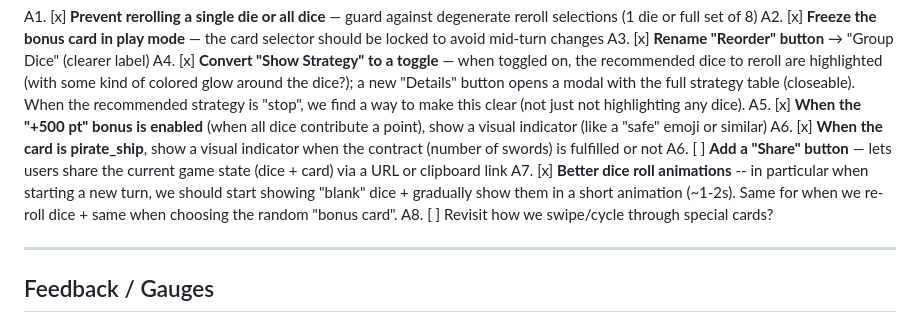
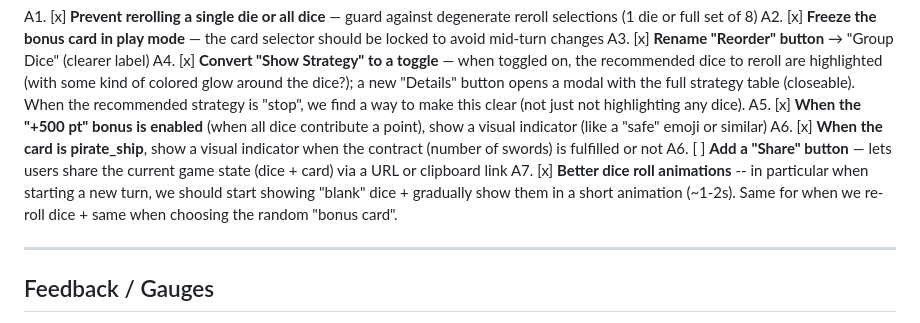
Before and after one commit to supitalp/millesabords, a Markdown page: TODO.md, the part around one of its changes. Rendered like a GitHub page.

Commit message:
docs: Update TODO

```diff
--- a/TODO.md
+++ b/TODO.md
@@ -14,7 +14,6 @@ A5. [x] **When the "+500 pt" bonus is enabled** (when all dice contribute a poin
 A6. [x] **When the card is pirate_ship**, show a visual indicator when the contract (number of swords) is fulfilled or not
 A6. [ ] **Add a "Share" button** — lets users share the current game state (dice + card) via a URL or clipboard link
 A7. [x] **Better dice roll animations** -- in particular when starting a new turn, we should start showing "blank" dice + gradually show them in a short animation (~1-2s). Same for when we re-roll dice + same when choosing the random "bonus card".
-A8. [ ]  Revisit how we swipe/cycle through special cards?
 
 ---
 
```
Also changed, not shown: other parts of TODO.md (+1 -1 lines).
